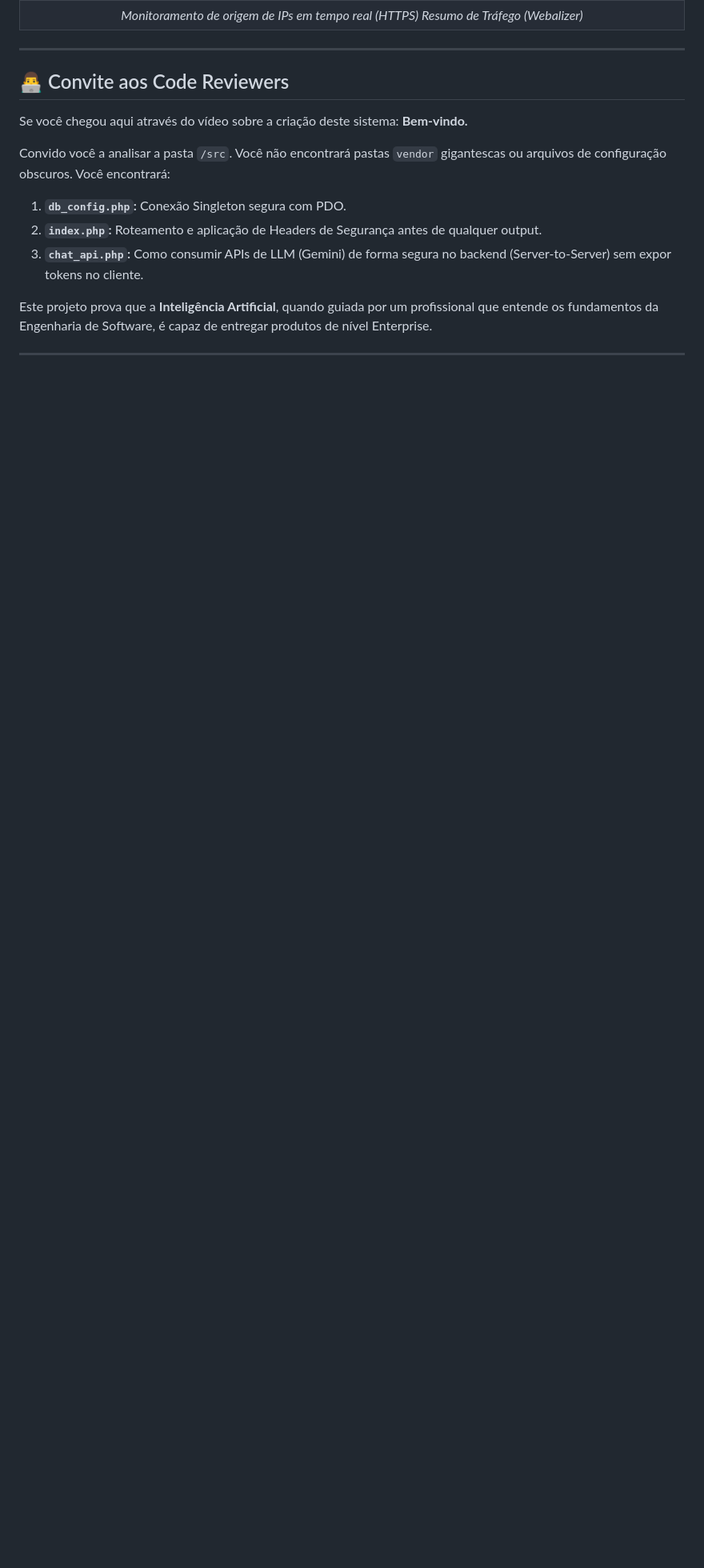
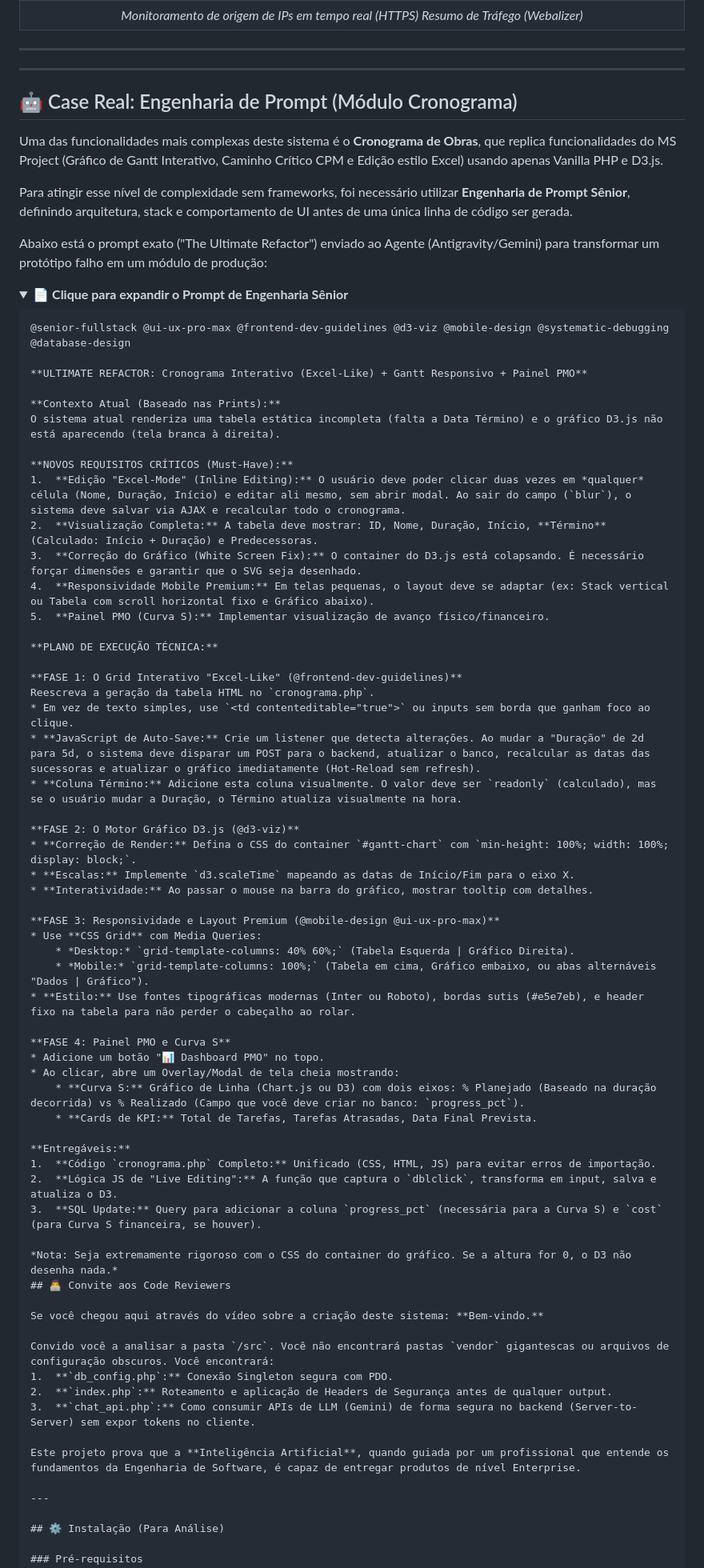
Before and after one commit to marcelocoi/coi-engenharia-platform, a Markdown page: README.md, the part around the change. Shown at 80% size. Rendered like a GitHub page; folded sections open; blank space fills up the shorter version.

Commit message:
Document case study for prompt engineering module
Added detailed case study on prompt engineering for project scheduling module, including requirements and execution plan.

````diff
--- a/README.md
+++ b/README.md
@@ -124,7 +124,65 @@ O sistema é dividido em dois núcleos que compartilham o mesmo banco de dados,
 | *Monitoramento de origem de IPs em tempo real (HTTPS) Resumo de Tráfego (Webalizer)* |
 
 ---
+---
 
+## 🤖 Case Real: Engenharia de Prompt (Módulo Cronograma)
+
+Uma das funcionalidades mais complexas deste sistema é o **Cronograma de Obras**, que replica funcionalidades do MS Project (Gráfico de Gantt Interativo, Caminho Crítico CPM e Edição estilo Excel) usando apenas Vanilla PHP e D3.js.
+
+Para atingir esse nível de complexidade sem frameworks, foi necessário utilizar **Engenharia de Prompt Sênior**, definindo arquitetura, stack e comportamento de UI antes de uma única linha de código ser gerada.
+
+Abaixo está o prompt exato ("The Ultimate Refactor") enviado ao Agente (Antigravity/Gemini) para transformar um protótipo falho em um módulo de produção:
+
+<details>
+<summary>📄 <strong>Clique para expandir o Prompt de Engenharia Sênior</strong></summary>
+
+```markdown
+@senior-fullstack @ui-ux-pro-max @frontend-dev-guidelines @d3-viz @mobile-design @systematic-debugging @database-design
+
+**ULTIMATE REFACTOR: Cronograma Interativo (Excel-Like) + Gantt Responsivo + Painel PMO**
+
+**Contexto Atual (Baseado nas Prints):**
+O sistema atual renderiza uma tabela estática incompleta (falta a Data Término) e o gráfico D3.js não está aparecendo (tela branca à direita).
+
+**NOVOS REQUISITOS CRÍTICOS (Must-Have):**
+1.  **Edição "Excel-Mode" (Inline Editing):** O usuário deve poder clicar duas vezes em *qualquer* célula (Nome, Duração, Início) e editar ali mesmo, sem abrir modal. Ao sair do campo (`blur`), o sistema deve salvar via AJAX e recalcular todo o cronograma.
+2.  **Visualização Completa:** A tabela deve mostrar: ID, Nome, Duração, Início, **Término** (Calculado: Início + Duração) e Predecessoras.
+3.  **Correção do Gráfico (White Screen Fix):** O container do D3.js está colapsando. É necessário forçar dimensões e garantir que o SVG seja desenhado.
+4.  **Responsividade Mobile Premium:** Em telas pequenas, o layout deve se adaptar (ex: Stack vertical ou Tabela com scroll horizontal fixo e Gráfico abaixo).
+5.  **Painel PMO (Curva S):** Implementar visualização de avanço físico/financeiro.
+
+**PLANO DE EXECUÇÃO TÉCNICA:**
+
+**FASE 1: O Grid Interativo "Excel-Like" (@frontend-dev-guidelines)**
+Reescreva a geração da tabela HTML no `cronograma.php`.
+* Em vez de texto simples, use `<td contenteditable="true">` ou inputs sem borda que ganham foco ao clique.
+* **JavaScript de Auto-Save:** Crie um listener que detecta alterações. Ao mudar a "Duração" de 2d para 5d, o sistema deve disparar um POST para o backend, atualizar o banco, recalcular as datas das sucessoras e atualizar o gráfico imediatamente (Hot-Reload sem refresh).
+* **Coluna Término:** Adicione esta coluna visualmente. O valor deve ser `readonly` (calculado), mas se o usuário mudar a Duração, o Término atualiza visualmente na hora.
+
+**FASE 2: O Motor Gráfico D3.js (@d3-viz)**
+* **Correção de Render:** Defina o CSS do container `#gantt-chart` com `min-height: 100%; width: 100%; display: block;`.
+* **Escalas:** Implemente `d3.scaleTime` mapeando as datas de Início/Fim para o eixo X.
+* **Interatividade:** Ao passar o mouse na barra do gráfico, mostrar tooltip com detalhes.
+
+**FASE 3: Responsividade e Layout Premium (@mobile-design @ui-ux-pro-max)**
+* Use **CSS Grid** com Media Queries:
+    * *Desktop:* `grid-template-columns: 40% 60%;` (Tabela Esquerda | Gráfico Direita).
+    * *Mobile:* `grid-template-columns: 100%;` (Tabela em cima, Gráfico embaixo, ou abas alternáveis "Dados | Gráfico").
+* **Estilo:** Use fontes tipográficas modernas (Inter ou Roboto), bordas sutis (#e5e7eb), e header fixo na tabela para não perder o cabeçalho ao rolar.
+
+**FASE 4: Painel PMO e Curva S**
+* Adicione um botão "📊 Dashboard PMO" no topo.
+* Ao clicar, abre um Overlay/Modal de tela cheia mostrando:
+    * **Curva S:** Gráfico de Linha (Chart.js ou D3) com dois eixos: % Planejado (Baseado na duração decorrida) vs % Realizado (Campo que você deve criar no banco: `progress_pct`).
+    * **Cards de KPI:** Total de Tarefas, Tarefas Atrasadas, Data Final Prevista.
+
+**Entregáveis:**
+1.  **Código `cronograma.php` Completo:** Unificado (CSS, HTML, JS) para evitar erros de importação.
+2.  **Lógica JS de "Live Editing":** A função que captura o `dblclick`, transforma em input, salva e atualiza o D3.
+3.  **SQL Update:** Query para adicionar a coluna `progress_pct` (necessária para a Curva S) e `cost` (para Curva S financeira, se houver).
+
+*Nota: Seja extremamente rigoroso com o CSS do container do gráfico. Se a altura for 0, o D3 não desenha nada.*
 ## 👨‍💻 Convite aos Code Reviewers
 
 Se você chegou aqui através do vídeo sobre a criação deste sistema: **Bem-vindo.**
````
